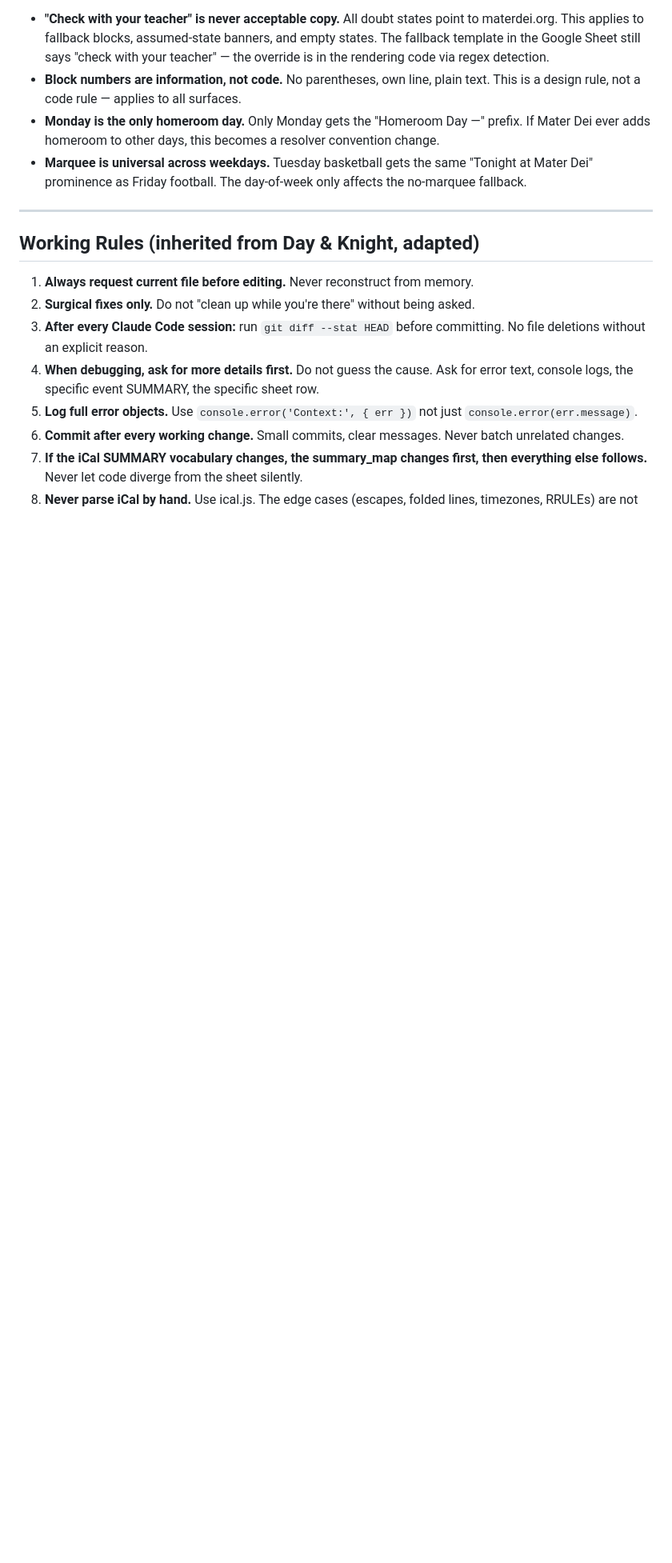
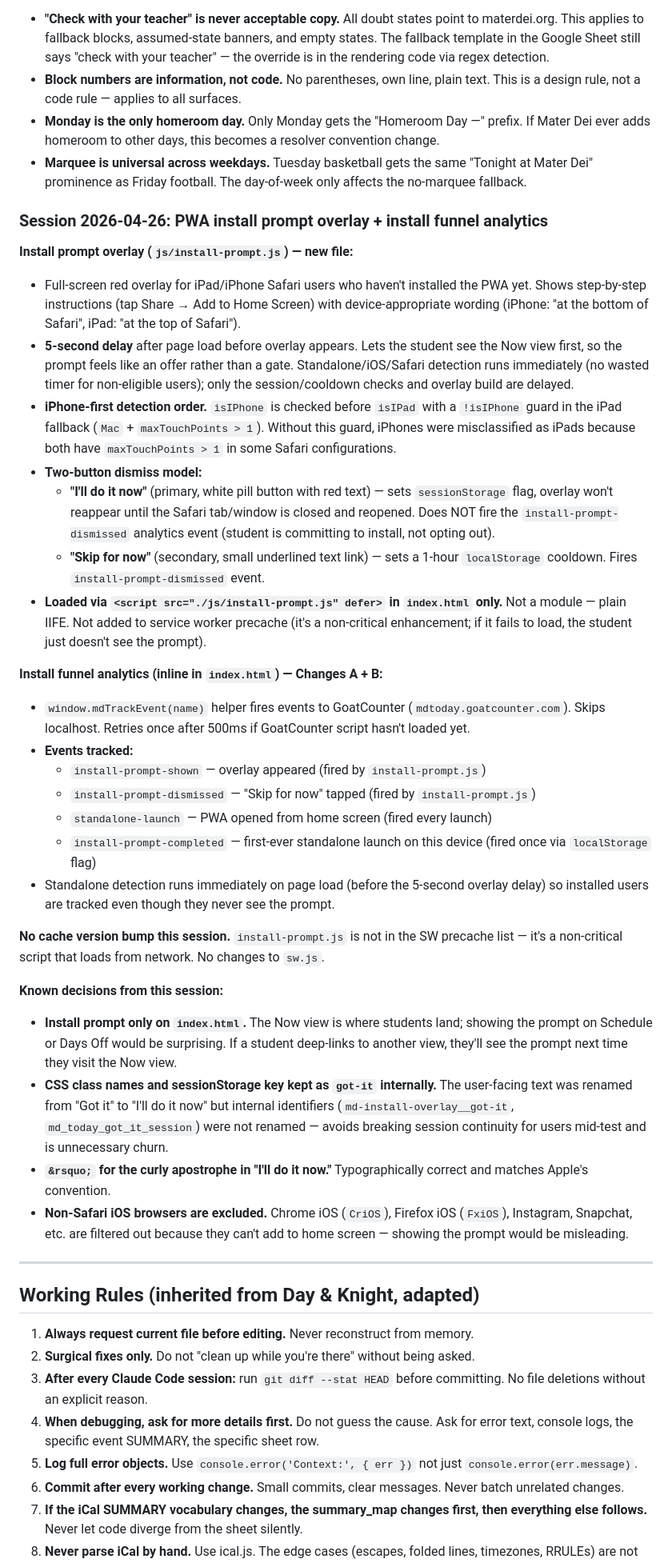
Before and after one commit to peteraugros/mdtoday, a Markdown page: claude.md, the part around one of its changes. Shown at 80% size. Rendered like a GitHub page; blank space fills up the shorter version.

Commit message:
Update claude.md with 2026-04-26 session notes
Install prompt overlay, install funnel analytics, iPhone detection fix,
two-button dismiss model, 5-second delay.

Co-Authored-By: Claude Opus 4.6 (1M context) <noreply@anthropic.com>

```diff
--- a/claude.md
+++ b/claude.md
@@ -1204,6 +1205,34 @@ Config tab gids are wired into `js/pass-data.js` (lines ~16-21). All Sheet CSV f
 - **Monday is the only homeroom day.** Only Monday gets the "Homeroom Day —" prefix. If Mater Dei ever adds homeroom to other days, this becomes a resolver convention change.
 - **Marquee is universal across weekdays.** Tuesday basketball gets the same "Tonight at Mater Dei" prominence as Friday football. The day-of-week only affects the no-marquee fallback.
 
+### Session 2026-04-26: PWA install prompt overlay + install funnel analytics
+
+**Install prompt overlay (`js/install-prompt.js`) — new file:**
+- Full-screen red overlay for iPad/iPhone Safari users who haven't installed the PWA yet. Shows step-by-step instructions (tap Share → Add to Home Screen) with device-appropriate wording (iPhone: "at the bottom of Safari", iPad: "at the top of Safari").
+- **5-second delay** after page load before overlay appears. Lets the student see the Now view first, so the prompt feels like an offer rather than a gate. Standalone/iOS/Safari detection runs immediately (no wasted timer for non-eligible users); only the session/cooldown checks and overlay build are delayed.
+- **iPhone-first detection order.** `isIPhone` is checked before `isIPad` with a `!isIPhone` guard in the iPad fallback (`Mac` + `maxTouchPoints > 1`). Without this guard, iPhones were misclassified as iPads because both have `maxTouchPoints > 1` in some Safari configurations.
+- **Two-button dismiss model:**
+  - **"I'll do it now"** (primary, white pill button with red text) — sets `sessionStorage` flag, overlay won't reappear until the Safari tab/window is closed and reopened. Does NOT fire the `install-prompt-dismissed` analytics event (student is committing to install, not opting out).
+  - **"Skip for now"** (secondary, small underlined text link) — sets a 1-hour `localStorage` cooldown. Fires `install-prompt-dismissed` event.
+- **Loaded via `<script src="./js/install-prompt.js" defer>` in `index.html` only.** Not a module — plain IIFE. Not added to service worker precache (it's a non-critical enhancement; if it fails to load, the student just doesn't see the prompt).
+
+**Install funnel analytics (inline in `index.html`) — Changes A + B:**
+- `window.mdTrackEvent(name)` helper fires events to GoatCounter (`mdtoday.goatcounter.com`). Skips localhost. Retries once after 500ms if GoatCounter script hasn't loaded yet.
+- **Events tracked:**
+  - `install-prompt-shown` — overlay appeared (fired by `install-prompt.js`)
+  - `install-prompt-dismissed` — "Skip for now" tapped (fired by `install-prompt.js`)
+  - `standalone-launch` — PWA opened from home screen (fired every launch)
+  - `install-prompt-completed` — first-ever standalone launch on this device (fired once via `localStorage` flag)
+- Standalone detection runs immediately on page load (before the 5-second overlay delay) so installed users are tracked even though they never see the prompt.
+
+**No cache version bump this session.** `install-prompt.js` is not in the SW precache list — it's a non-critical script that loads from network. No changes to `sw.js`.
+
+**Known decisions from this session:**
+- **Install prompt only on `index.html`.** The Now view is where students land; showing the prompt on Schedule or Days Off would be surprising. If a student deep-links to another view, they'll see the prompt next time they visit the Now view.
+- **CSS class names and sessionStorage key kept as `got-it` internally.** The user-facing text was renamed from "Got it" to "I'll do it now" but internal identifiers (`md-install-overlay__got-it`, `md_today_got_it_session`) were not renamed — avoids breaking session continuity for users mid-test and is unnecessary churn.
+- **`&rsquo;` for the curly apostrophe in "I'll do it now."** Typographically correct and matches Apple's convention.
+- **Non-Safari iOS browsers are excluded.** Chrome iOS (`CriOS`), Firefox iOS (`FxiOS`), Instagram, Snapchat, etc. are filtered out because they can't add to home screen — showing the prompt would be misleading.
+
 ---
 
 ## Working Rules (inherited from Day & Knight, adapted)
```
Also changed, not shown: other parts of claude.md (+2 -1 lines).
